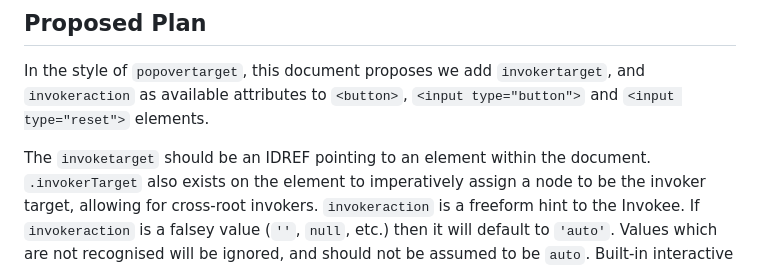
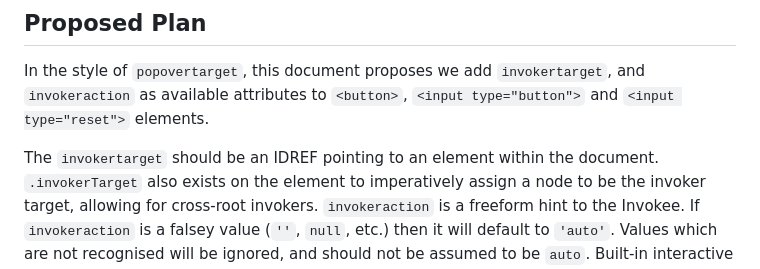
Before and after one commit to keithamus/invokers-polyfill, a Markdown page: README.md, the part around the change. Rendered like a GitHub page.

Commit message:
YAT (yet another typo)

```diff
--- a/README.md
+++ b/README.md
@@ -46,7 +46,7 @@ In the style of `popovertarget`, this document proposes we add `invokertarget`,
 and `invokeraction` as available attributes to `<button>`,
 `<input type="button">` and `<input type="reset">` elements.
 
-The `invoketarget` should be an IDREF pointing to an element within the
+The `invokertarget` should be an IDREF pointing to an element within the
 document. `.invokerTarget` also exists on the element to imperatively assign a
 node to be the invoker target, allowing for cross-root invokers. `invokeraction`
 is a freeform hint to the Invokee. If `invokeraction` is a falsey value (`''`,
```
